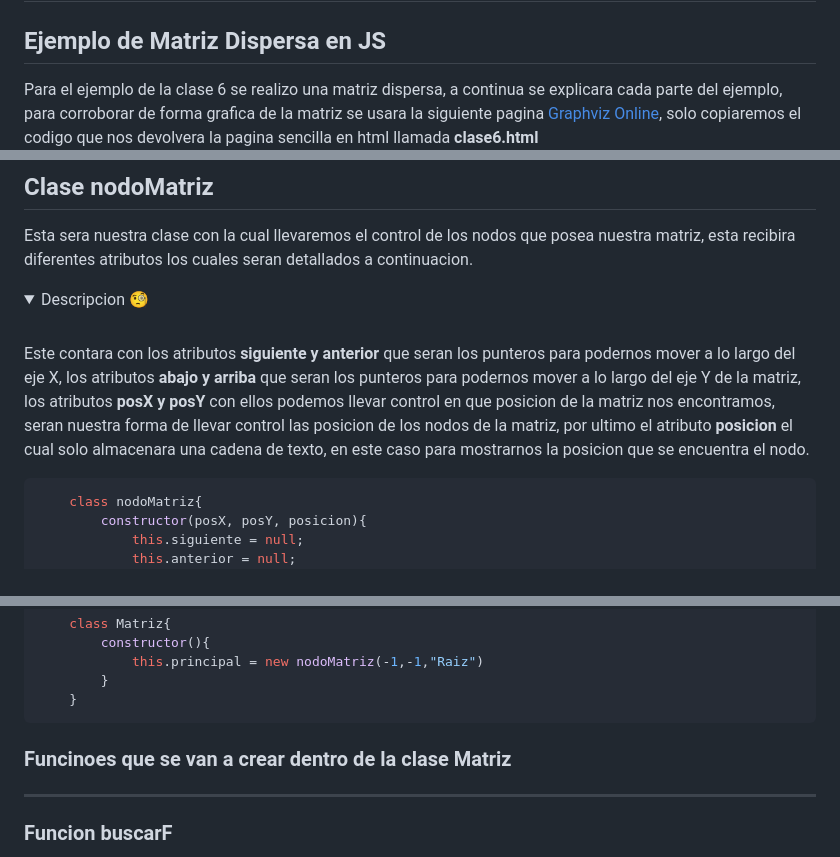
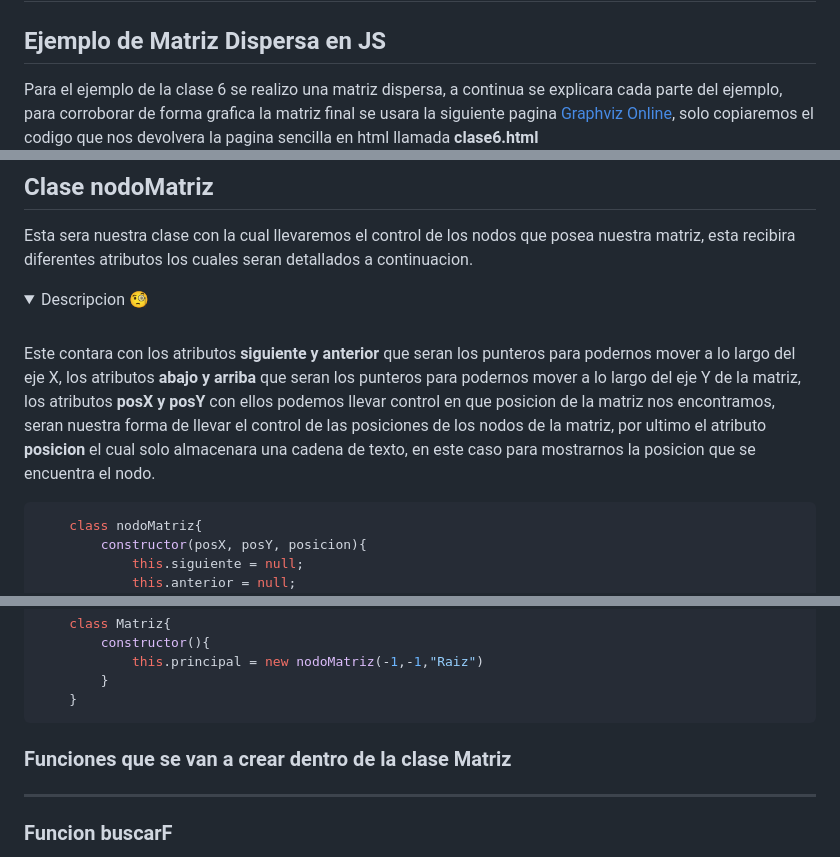
Before and after one commit to CristianMejia2198/S1EDD-C, a Markdown page: Clase6/README.md, 3 parts joined by grey strips. Rendered like a GitHub page; folded sections open.

````diff
--- a/Clase6/README.md
+++ b/Clase6/README.md
@@ -2,7 +2,7 @@
 
 ## __Ejemplo de Matriz Dispersa en JS__
 
-Para el ejemplo de la clase 6 se realizo una matriz dispersa, a continua se explicara cada parte del ejemplo, para corroborar de forma grafica de la matriz se usara la siguiente pagina [Graphviz Online](https://dreampuf.github.io/GraphvizOnline/), solo copiaremos el codigo que nos devolvera la pagina sencilla en html llamada __clase6.html__
+Para el ejemplo de la clase 6 se realizo una matriz dispersa, a continua se explicara cada parte del ejemplo, para corroborar de forma grafica la matriz final se usara la siguiente pagina [Graphviz Online](https://dreampuf.github.io/GraphvizOnline/), solo copiaremos el codigo que nos devolvera la pagina sencilla en html llamada __clase6.html__
 <img src="img/pagina.png" width="600" height="512">
 
 ## __Clase nodoMatriz__
@@ -11,7 +11,7 @@ Esta sera nuestra clase con la cual llevaremos el control de los nodos que posea
 <summary> Descripcion 🧐</summary>
 <br>
 
-Este contara con los atributos __siguiente y anterior__ que seran los punteros para podernos mover a lo largo del eje X, los atributos __abajo y arriba__ que seran los punteros para podernos mover a lo largo del eje Y de la matriz, los atributos __posX y posY__ con ellos podemos llevar control en que posicion de la matriz nos encontramos, seran nuestra forma de llevar control las posicion de los nodos de la matriz, por ultimo el atributo __posicion__ el cual solo almacenara una cadena de texto, en este caso para mostrarnos la posicion que se encuentra el nodo.
+Este contara con los atributos __siguiente y anterior__ que seran los punteros para podernos mover a lo largo del eje X, los atributos __abajo y arriba__ que seran los punteros para podernos mover a lo largo del eje Y de la matriz, los atributos __posX y posY__ con ellos podemos llevar control en que posicion de la matriz nos encontramos, seran nuestra forma de llevar el control de las posiciones de los nodos de la matriz, por ultimo el atributo __posicion__ el cual solo almacenara una cadena de texto, en este caso para mostrarnos la posicion que se encuentra el nodo.
 
 ``` javascript
     class nodoMatriz{
@@ -40,7 +40,7 @@ Esta sera nuestra clase principal con la cual llevaremos control de todas las fu
     }
 ```
 
-### __Funcinoes que se van a crear dentro de la clase Matriz__
+### __Funciones que se van a crear dentro de la clase Matriz__
 
 ---
 
````
